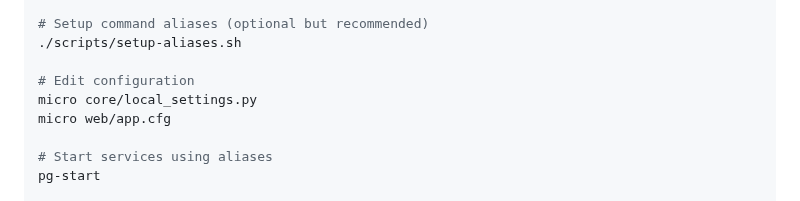
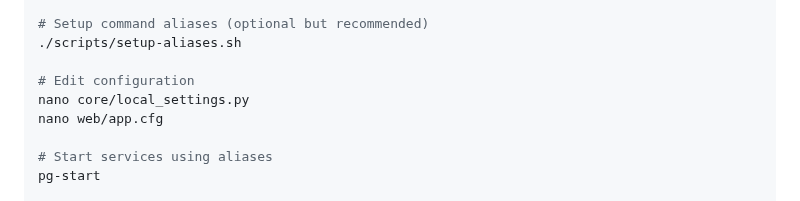
Before and after one commit to rizal72/paperGate, a Markdown page: README.md, the part around the change. Drawn GitHub-style.

Commit message:
docs: Use nano instead of micro in README
Use nano (standard editor) instead of micro in user-facing documentation for better compatibility.

🤖 Generated with [Claude Code](https://claude.com/claude-code)

Co-Authored-By: Claude <noreply@anthropic.com>

```diff
--- a/README.md
+++ b/README.md
@@ -42,8 +42,8 @@ sudo ./scripts/install.sh
 ./scripts/setup-aliases.sh
 
 # Edit configuration
-micro core/local_settings.py
-micro web/app.cfg
+nano core/local_settings.py
+nano web/app.cfg
 
 # Start services using aliases
 pg-start
```
